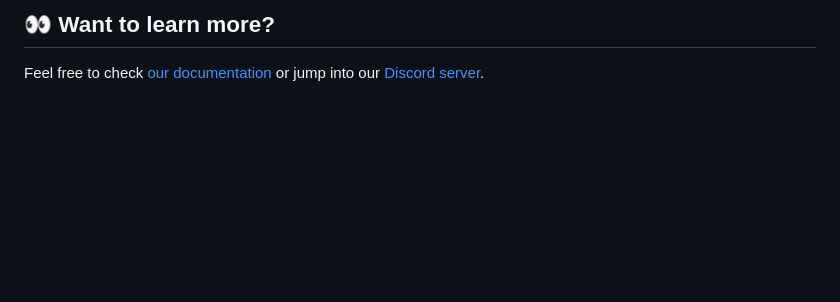
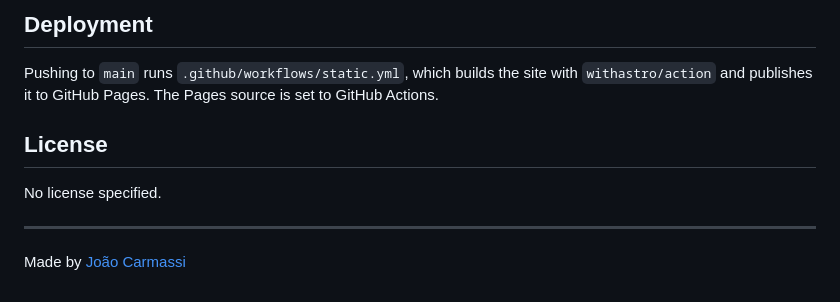
Before and after one commit to joao-carmassi/medidor-alianca, a Markdown page: README.md, the part around one of its changes. Rendered like a GitHub page; blank space fills up the shorter version.

```diff
--- a/README.md
+++ b/README.md
@@ -40,4 +64,11 @@ All commands are run from the root of the project, from a terminal:
 
-## 👀 Want to learn more?
+## Deployment
 
-Feel free to check [our documentation](https://docs.astro.build) or jump into our [Discord server](https://astro.build/chat).
+Pushing to `main` runs `.github/workflows/static.yml`, which builds the site with `withastro/action` and publishes it to GitHub Pages. The Pages source is set to GitHub Actions.
+
+## License
+
+No license specified.
+
+---
+Made by [João Carmassi](https://github.com/joao-carmassi)
```
Also changed, not shown: other parts of README.md (+50 -26 lines), docs/screenshot.png (added).
